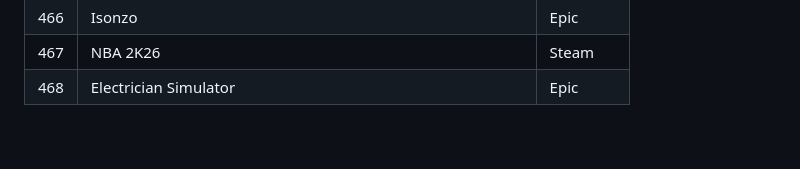
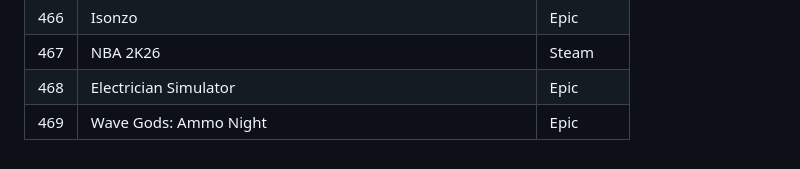
Before and after one commit to andmorgue/other, a Markdown page: games/games.md, the part around the change. Rendered like a GitHub page.

```diff
--- a/games.md
+++ b/games/games.md
@@ -468,3 +468,4 @@
 | 466 | Isonzo | Epic |
 | 467 | NBA 2K26 | Steam |
 | 468 | Electrician Simulator | Epic |
+| 469 | Wave Gods: Ammo Night | Epic |
```
